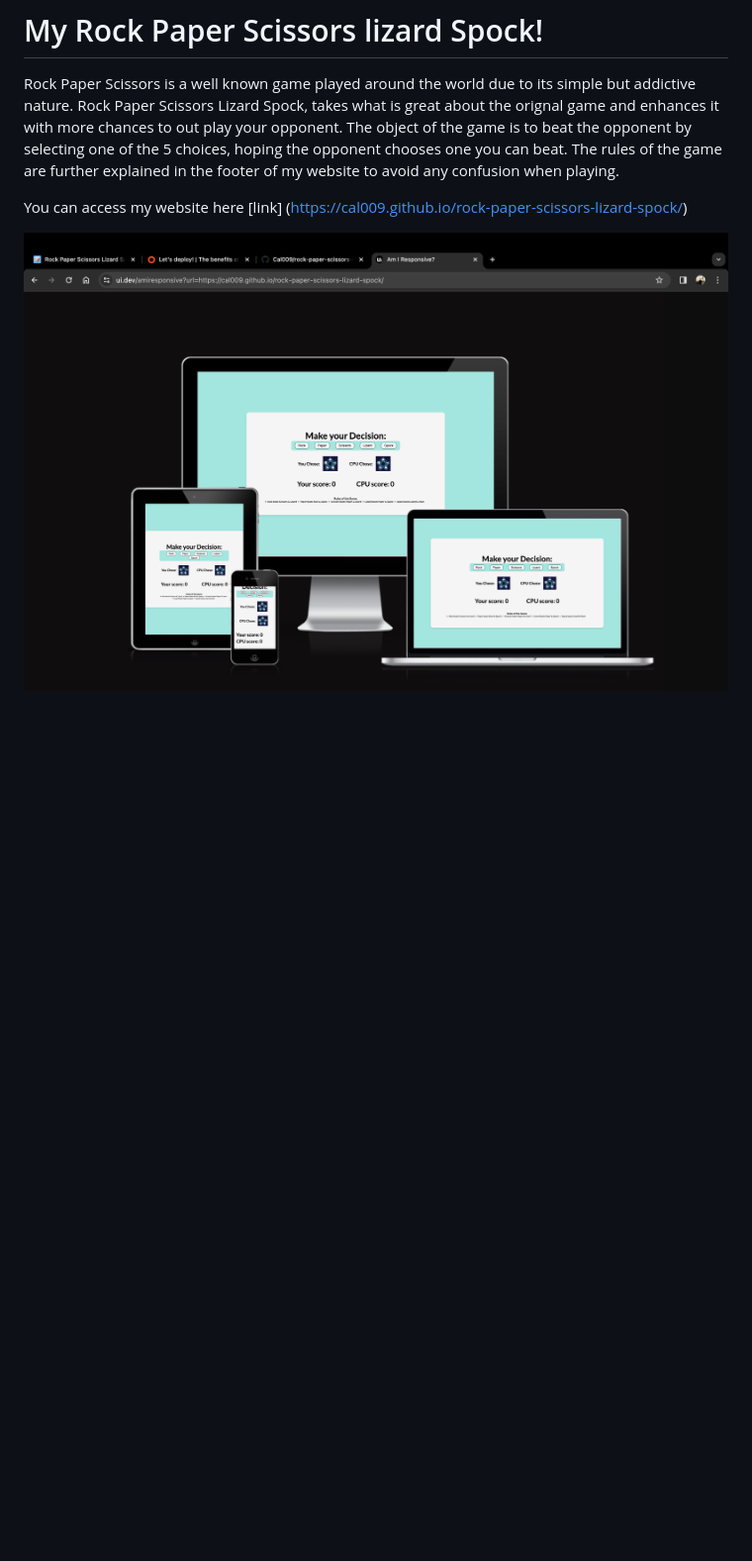
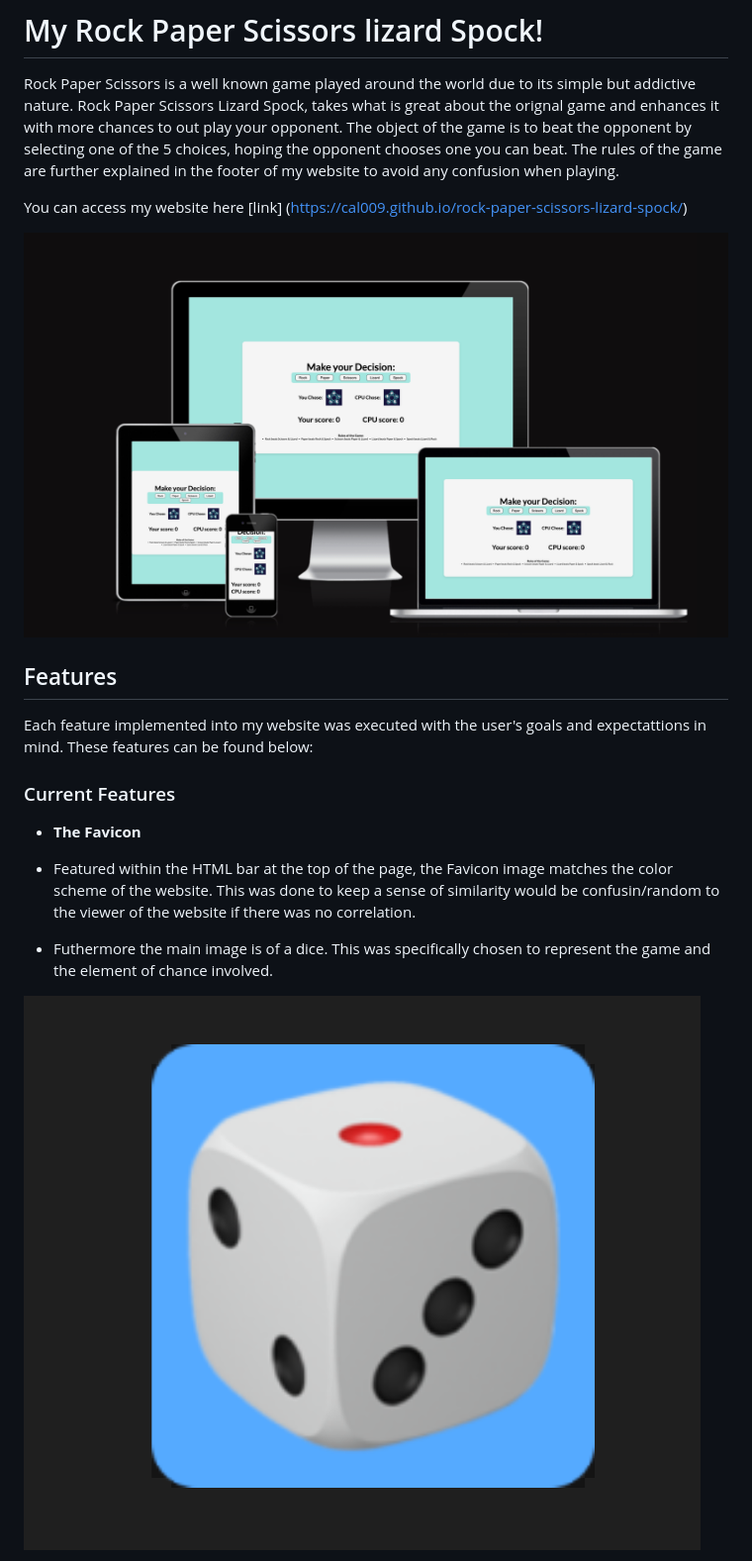
Before and after one commit to Cal009/rock-paper-scissors-lizard-spock, a Markdown page: README.md, the part around the change printed below. Shown: that part at 99% size. Rendered like a GitHub page; pictures changed too: assets/images/ReadMe/Favicon.png (added), assets/images/ReadMe/Responsive.png; blank space fills up the shorter version.

Commit message:
Favicon, Game-area READ.ME

```diff
--- a/README.md
+++ b/README.md
@@ -5,3 +5,17 @@ Rock Paper Scissors is a well known game played around the world due to its simp
 You can access my website here [link] (https://cal009.github.io/rock-paper-scissors-lizard-spock/)
 
 ![Responsive Mockup](assets/images/ReadMe/Responsive.png)
+
+## Features
+
+Each feature implemented into my website was executed with the user's goals and expectattions in mind. These features can be found below:
+
+### Current Features
+
+- __The Favicon__
+
+- Featured within the HTML bar at the top of the page, the Favicon image matches the color scheme of the website. This was done to keep a sense of similarity would be confusin/random to the viewer of the website if there was no correlation.
+- Futhermore the main image is of a dice. This was specifically chosen to represent the game and the element of chance involved.
+
+![Favicon](assets/images/ReadMe/Favicon.png)
+
```
Also changed, not shown: other parts of README.md (+10 -0 lines), assets/images/ReadMe/Game-area.png (added), assets/images/ReadMe/Lighthouse.png (added).
